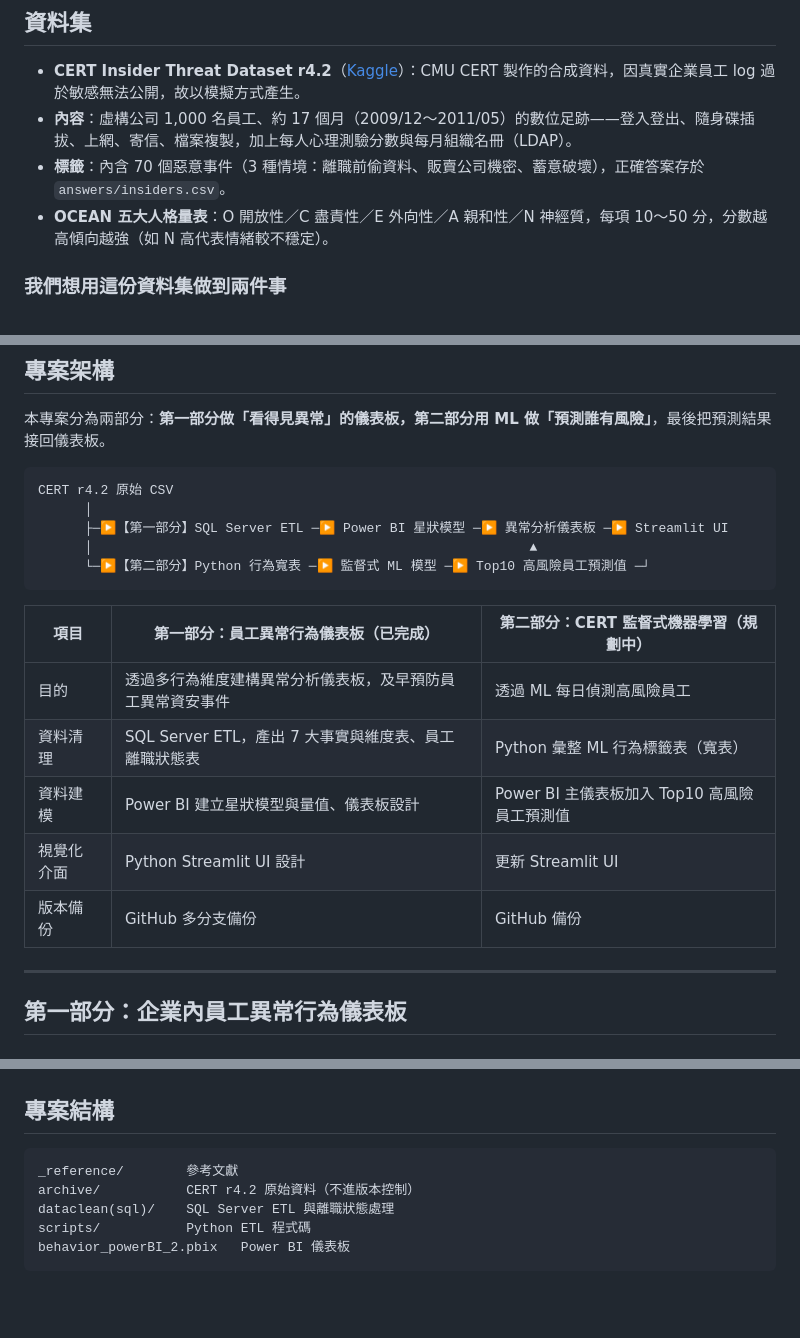
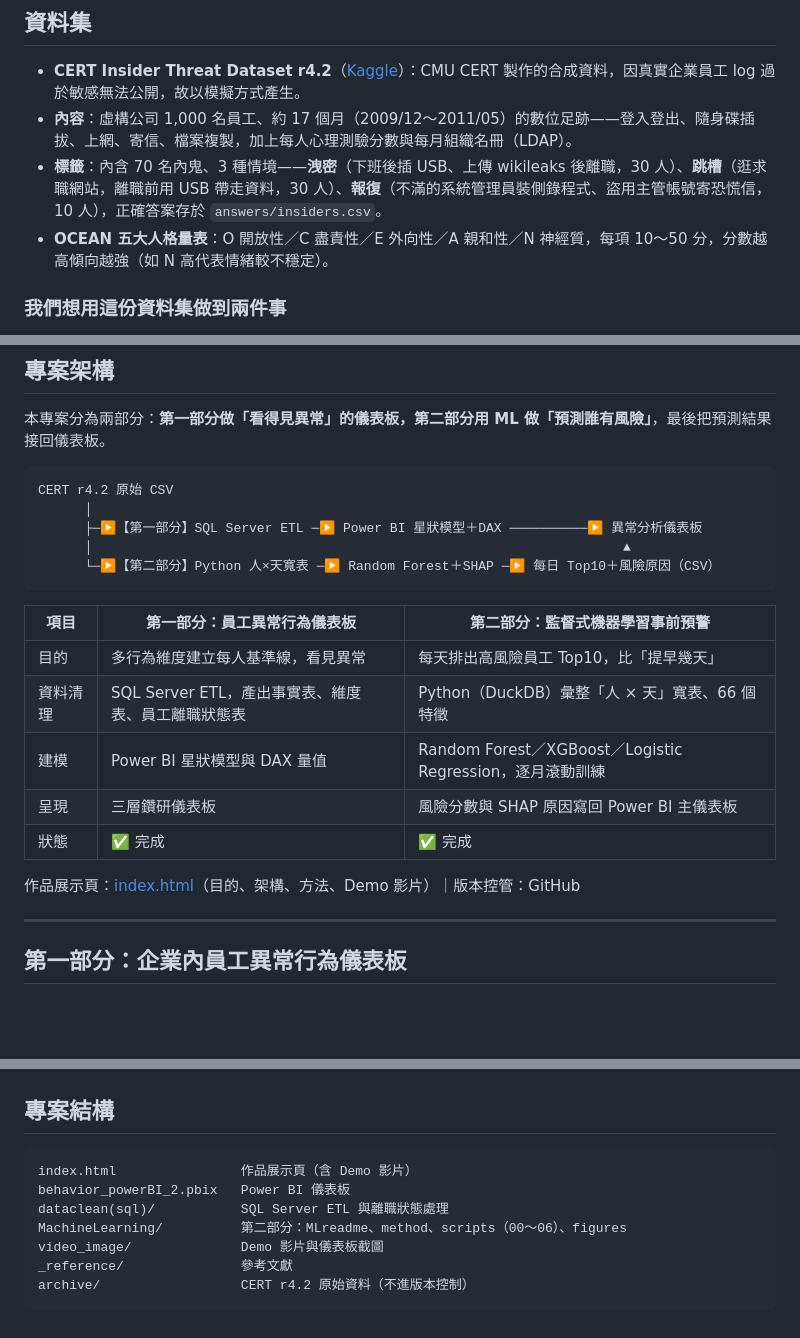
Before and after one commit to yujiingchen-bit/anormaly-analysis, a Markdown page: README.md, 3 parts joined by grey strips. GitHub-like rendering; blank space fills up the shorter version.

````diff
--- a/README.md
+++ b/README.md
@@ -53,7 +53,7 @@ CERT 資料集的原始論文，由 CMU SEI 與 ExactData 在美國 DARPA ADAMS
 
 - **CERT Insider Threat Dataset r4.2**（[Kaggle](https://www.kaggle.com/datasets/andrihjonior/cert-insider-threat-dataset-r4-2/data)）：CMU CERT 製作的合成資料，因真實企業員工 log 過於敏感無法公開，故以模擬方式產生。
 - **內容**：虛構公司 1,000 名員工、約 17 個月（2009/12～2011/05）的數位足跡——登入登出、隨身碟插拔、上網、寄信、檔案複製，加上每人心理測驗分數與每月組織名冊（LDAP）。
-- **標籤**：內含 70 個惡意事件（3 種情境：離職前偷資料、販賣公司機密、蓄意破壞），正確答案存於 `answers/insiders.csv`。
+- **標籤**：內含 70 名內鬼、3 種情境——**洩密**（下班後插 USB、上傳 wikileaks 後離職，30 人）、**跳槽**（逛求職網站，離職前用 USB 帶走資料，30 人）、**報復**（不滿的系統管理員裝側錄程式、盜用主管帳號寄恐慌信，10 人），正確答案存於 `answers/insiders.csv`。
 - **OCEAN 五大人格量表**：O 開放性／C 盡責性／E 外向性／A 親和性／N 神經質，每項 10～50 分，分數越高傾向越強（如 N 高代表情緒較不穩定）。
 
 ### 我們想用這份資料集做到兩件事
@@ -73,18 +73,20 @@ CERT 資料集的原始論文，由 CMU SEI 與 ExactData 在美國 DARPA ADAMS
 ```
 CERT r4.2 原始 CSV
       │
-      ├─▶【第一部分】SQL Server ETL ─▶ Power BI 星狀模型 ─▶ 異常分析儀表板 ─▶ Streamlit UI
-      │                                                        ▲
-      └─▶【第二部分】Python 行為寬表 ─▶ 監督式 ML 模型 ─▶ Top10 高風險員工預測值 ─┘
+      ├─▶【第一部分】SQL Server ETL ─▶ Power BI 星狀模型＋DAX ──────────▶ 異常分析儀表板
+      │                                                                    ▲
+      └─▶【第二部分】Python 人×天寬表 ─▶ Random Forest＋SHAP ─▶ 每日 Top10＋風險原因（CSV）
 ```
 
-| 項目 | 第一部分：員工異常行為儀表板（已完成） | 第二部分：CERT 監督式機器學習（規劃中） |
+| 項目 | 第一部分：員工異常行為儀表板 | 第二部分：監督式機器學習事前預警 |
 |---|---|---|
-| 目的 | 透過多行為維度建構異常分析儀表板，及早預防員工異常資安事件 | 透過 ML 每日偵測高風險員工 |
-| 資料清理 | SQL Server ETL，產出 7 大事實與維度表、員工離職狀態表 | Python 彙整 ML 行為標籤表（寬表） |
-| 資料建模 | Power BI 建立星狀模型與量值、儀表板設計 | Power BI 主儀表板加入 Top10 高風險員工預測值 |
-| 視覺化介面 | Python Streamlit UI 設計 | 更新 Streamlit UI |
-| 版本備份 | GitHub 多分支備份 | GitHub 備份 |
+| 目的 | 多行為維度建立每人基準線，看見異常 | 每天排出高風險員工 Top10，比「提早幾天」 |
+| 資料清理 | SQL Server ETL，產出事實表、維度表、員工離職狀態表 | Python（DuckDB）彙整「人 × 天」寬表、66 個特徵 |
+| 建模 | Power BI 星狀模型與 DAX 量值 | Random Forest／XGBoost／Logistic Regression，逐月滾動訓練 |
+| 呈現 | 三層鑽研儀表板 | 風險分數與 SHAP 原因寫回 Power BI 主儀表板 |
+| 狀態 | ✅ 完成 | ✅ 完成 |
+
+作品展示頁：[index.html](index.html)（目的、架構、方法、Demo 影片）｜版本控管：GitHub
 
 ---
 
@@ -152,9 +184,11 @@ CERT r4.2 原始 CSV
 ## 專案結構
 
 ```
-_reference/        參考文獻
-archive/           CERT r4.2 原始資料（不進版本控制）
-dataclean(sql)/    SQL Server ETL 與離職狀態處理
-scripts/           Python ETL 程式碼
+index.html                作品展示頁（含 Demo 影片）
 behavior_powerBI_2.pbix   Power BI 儀表板
+dataclean(sql)/           SQL Server ETL 與離職狀態處理
+MachineLearning/          第二部分：MLreadme、method、scripts（00～06）、figures
+video_image/              Demo 影片與儀表板截圖
+_reference/               參考文獻
+archive/                  CERT r4.2 原始資料（不進版本控制）
 ```
````
Also changed, not shown: other parts of README.md (+40 -10 lines).
